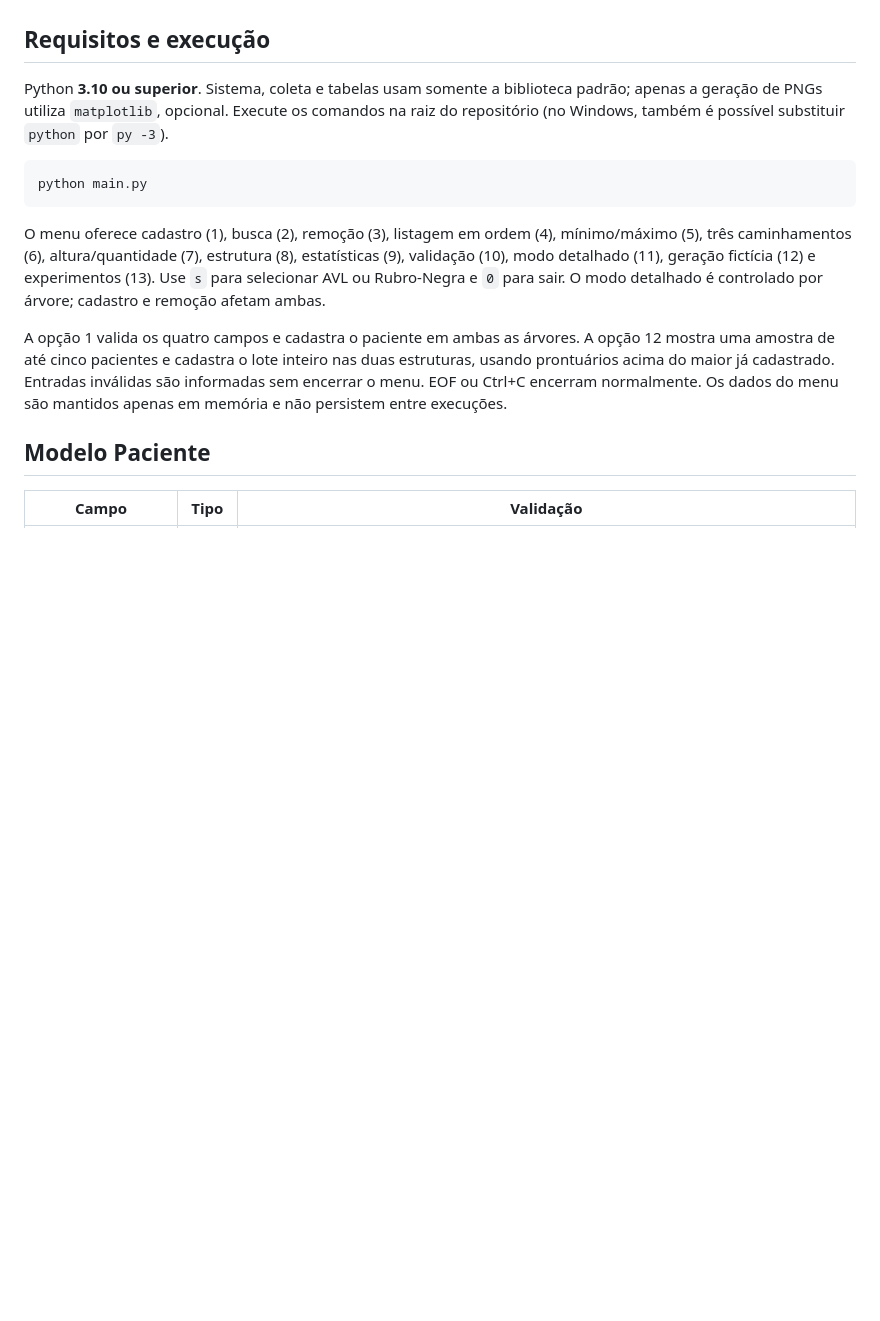
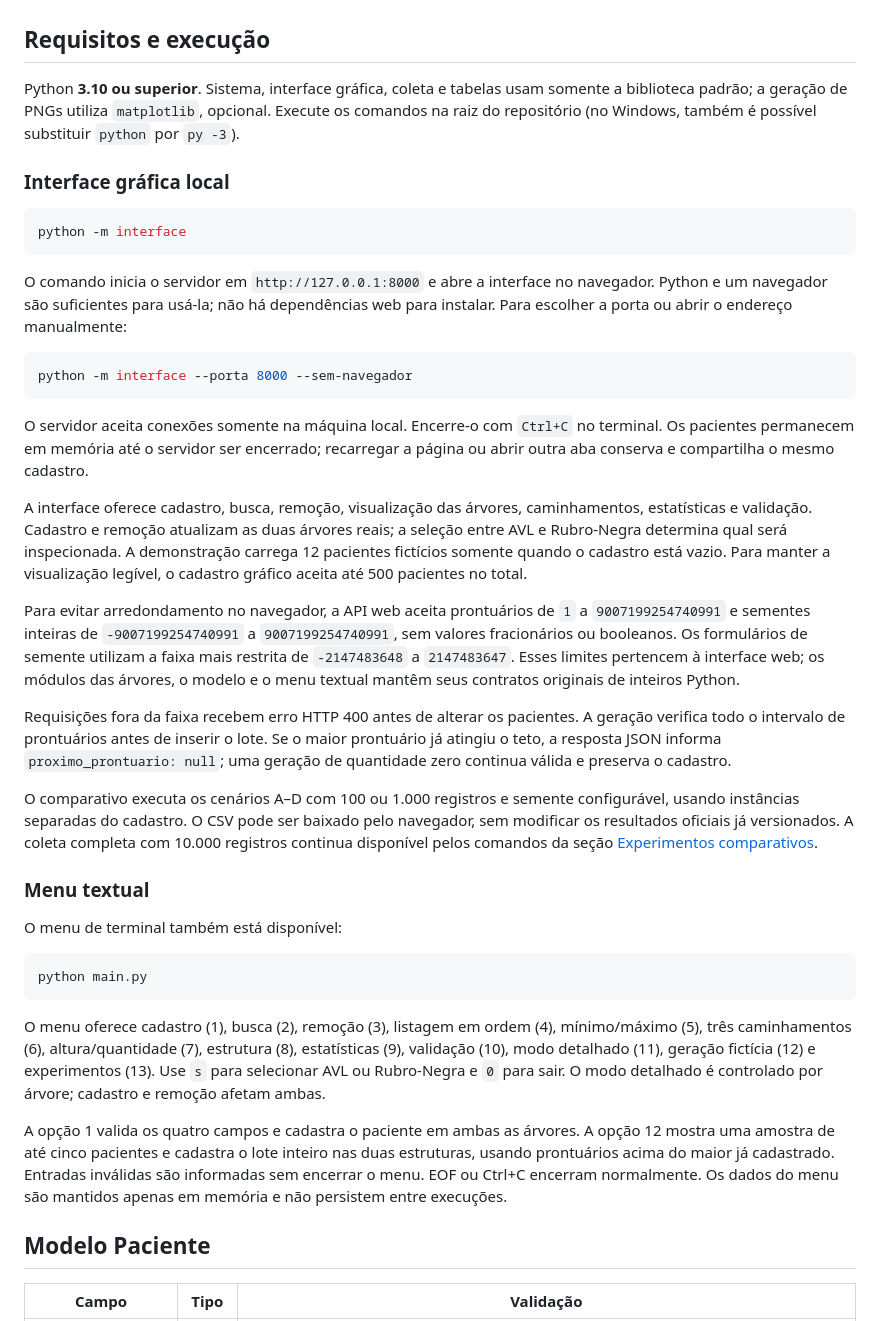
Before and after one commit to jeziel-monteiro/projeto-avl-rubro-negra, a Markdown page: README.md, the part around one of its changes. GitHub-like rendering; blank space fills up the shorter version.

Commit message:
:books: docs: documenta execução e funcionalidades da interface gráfica

````diff
--- a/README.md
+++ b/README.md
@@ -76,10 +78,58 @@ está disponível como [PDF](relatorio/relatorio_final.pdf) e
 
 ## Requisitos e execução
 
-Python **3.10 ou superior**. Sistema, coleta e tabelas usam somente a biblioteca
-padrão; apenas a geração de PNGs utiliza `matplotlib`, opcional. Execute os
-comandos na raiz do repositório (no Windows,
-também é possível substituir `python` por `py -3`).
+Python **3.10 ou superior**. Sistema, interface gráfica, coleta e tabelas usam
+somente a biblioteca padrão; a geração de PNGs utiliza `matplotlib`, opcional.
+Execute os comandos na raiz do repositório (no Windows, também é possível
+substituir `python` por `py -3`).
+
+### Interface gráfica local
+
+```console
+python -m interface
+```
+
+O comando inicia o servidor em `http://127.0.0.1:8000` e abre a interface no
+navegador. Python e um navegador são suficientes para usá-la; não há dependências
+web para instalar. Para escolher a porta ou abrir o endereço manualmente:
+
+```console
+python -m interface --porta 8000 --sem-navegador
+```
+
+O servidor aceita conexões somente na máquina local. Encerre-o com `Ctrl+C`
+no terminal. Os pacientes permanecem em memória até o servidor ser encerrado;
+recarregar a página ou abrir outra aba conserva e compartilha o mesmo cadastro.
+
+A interface oferece cadastro, busca, remoção, visualização das árvores,
+caminhamentos, estatísticas e validação. Cadastro e remoção atualizam as duas
+árvores reais; a seleção entre AVL e Rubro-Negra determina qual será inspecionada.
+A demonstração carrega 12 pacientes fictícios somente quando o cadastro está
+vazio. Para manter a visualização legível, o cadastro gráfico aceita até
+500 pacientes no total.
+
+Para evitar arredondamento no navegador, a API web aceita prontuários de `1`
+a `9007199254740991` e sementes inteiras de `-9007199254740991` a
+`9007199254740991`, sem valores fracionários ou booleanos. Os formulários de
+semente utilizam a faixa mais restrita de `-2147483648` a `2147483647`.
+Esses limites pertencem à interface web; os módulos das árvores, o modelo e o
+menu textual mantêm seus contratos originais de inteiros Python.
+
+Requisições fora da faixa recebem erro HTTP 400 antes de alterar os pacientes.
+A geração verifica todo o intervalo de prontuários antes de inserir o lote.
+Se o maior prontuário já atingiu o teto, a resposta JSON informa
+`proximo_prontuario: null`; uma geração de quantidade zero continua válida e
+preserva o cadastro.
+
+O comparativo executa os cenários A–D com 100 ou 1.000 registros e semente
+configurável, usando instâncias separadas do cadastro. O CSV pode ser baixado
+pelo navegador, sem modificar os resultados oficiais já versionados. A coleta
+completa com 10.000 registros continua disponível pelos comandos da seção
+[Experimentos comparativos](#experimentos-comparativos).
+
+### Menu textual
+
+O menu de terminal também está disponível:
 
 ```console
 python main.py
````
Also changed, not shown: other parts of README.md (+9 -5 lines).
